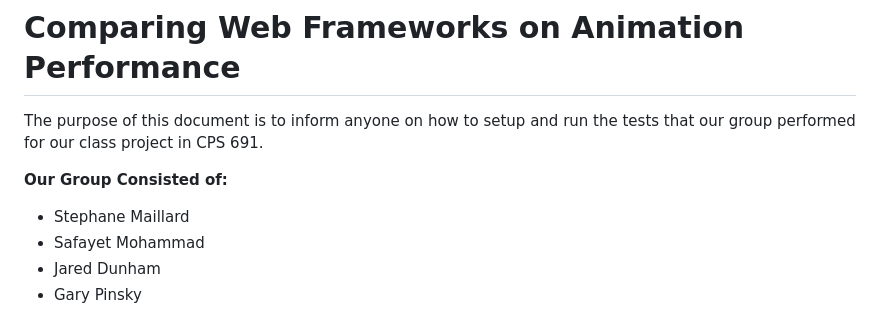
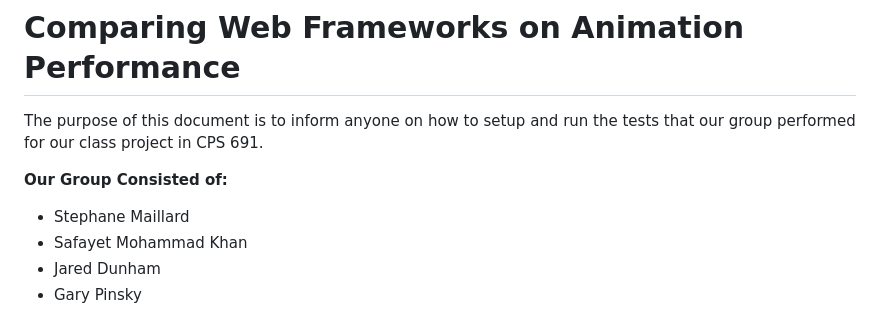
Before and after one commit to kd8tbs/CPS691Project, a Markdown page: README.md, the part around the change. Rendered like a GitHub page.

```diff
--- a/README.md
+++ b/README.md
@@ -4,7 +4,7 @@ The purpose of this document is to inform anyone on how to setup and run the tes
 
 **Our Group Consisted of:**
 * Stephane Maillard
-* Safayet Mohammad
+* Safayet Mohammad Khan
 * Jared Dunham
 * Gary Pinsky
 
```
